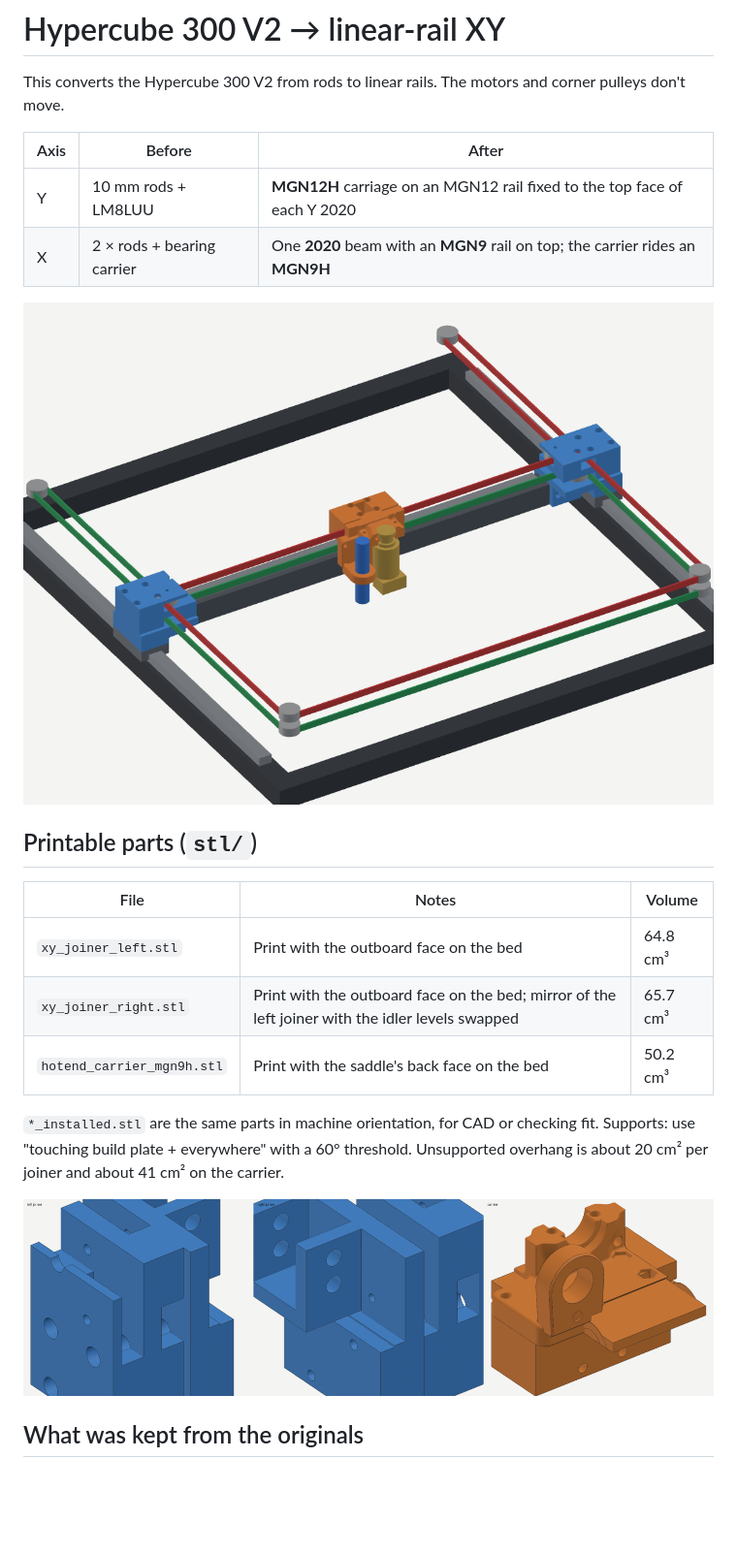
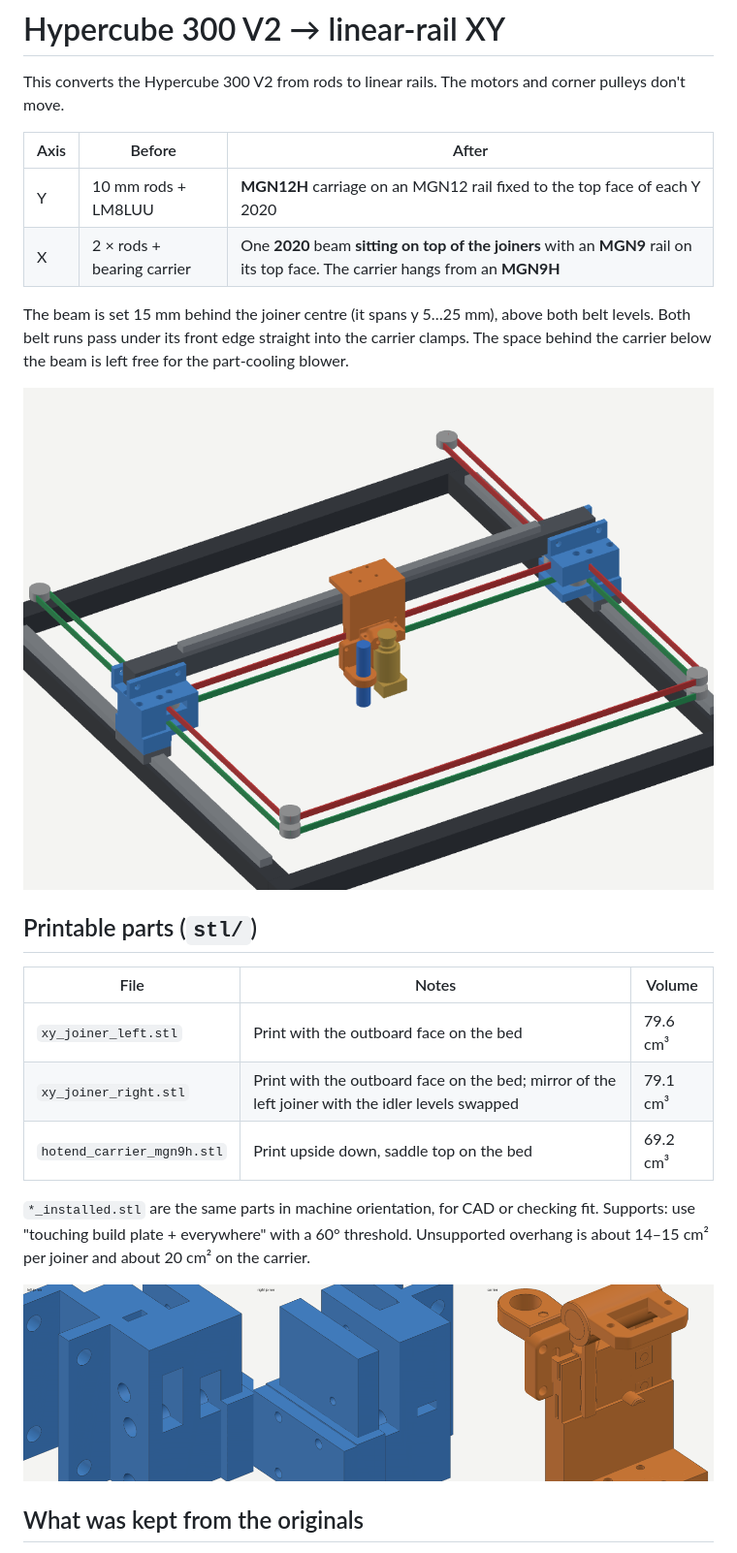
Before and after one commit to OmarDardery/hypercube-reimagined, a Markdown page: README.md, the part around one of its changes. Shown at 97% size. Drawn GitHub-style; pictures changed too: docs/img/gantry_overview.png, docs/img/print_orientation.png; blank space fills up the shorter version.

```diff
--- a/README.md
+++ b/README.md
@@ -5,7 +5,9 @@ This converts the Hypercube 300 V2 from rods to linear rails. The motors and cor
 | Axis | Before | After |
 |---|---|---|
 | Y | 10 mm rods + LM8LUU | **MGN12H** carriage on an MGN12 rail fixed to the top face of each Y 2020 |
-| X | 2 × rods + bearing carrier | One **2020** beam with an **MGN9** rail on top; the carrier rides an **MGN9H** |
+| X | 2 × rods + bearing carrier | One **2020** beam **sitting on top of the joiners** with an **MGN9** rail on its top face. The carrier hangs from an **MGN9H** |
+
+The beam is set 15 mm behind the joiner centre (it spans y 5…25 mm), above both belt levels. Both belt runs pass under its front edge straight into the carrier clamps. The space behind the carrier below the beam is left free for the part-cooling blower.
 
 ![overview](docs/img/gantry_overview.png)
 
@@ -13,12 +15,12 @@ This converts the Hypercube 300 V2 from rods to linear rails. The motors and cor
 
 | File | Notes | Volume |
 |---|---|---|
-| `xy_joiner_left.stl` | Print with the outboard face on the bed | 64.8 cm³ |
-| `xy_joiner_right.stl` | Print with the outboard face on the bed; mirror of the left joiner with the idler levels swapped | 65.7 cm³ |
-| `hotend_carrier_mgn9h.stl` | Print with the saddle's back face on the bed | 50.2 cm³ |
+| `xy_joiner_left.stl` | Print with the outboard face on the bed | 79.6 cm³ |
+| `xy_joiner_right.stl` | Print with the outboard face on the bed; mirror of the left joiner with the idler levels swapped | 79.1 cm³ |
+| `hotend_carrier_mgn9h.stl` | Print upside down, saddle top on the bed | 69.2 cm³ |
 
 `*_installed.stl` are the same parts in machine orientation, for CAD or checking fit.
-Supports: use "touching build plate + everywhere" with a 60° threshold. Unsupported overhang is about 20 cm² per joiner and about 41 cm² on the carrier.
+Supports: use "touching build plate + everywhere" with a 60° threshold. Unsupported overhang is about 14–15 cm² per joiner and about 20 cm² on the carrier.
 
 ![print](docs/img/print_orientation.png)
 
```
Also changed, not shown: other parts of README.md (+15 -12 lines), docs/img/carrier_belts.png, docs/img/joiner_left_belts.png, docs/img/joiner_right_belts.png, docs/img/travel_extremes_top.png, 11 other files.
